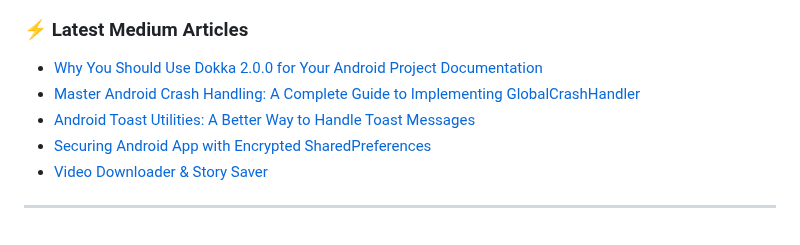
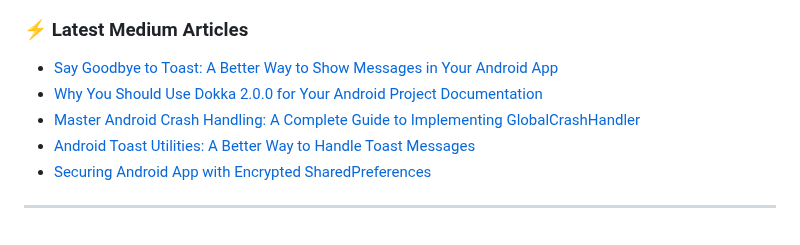
Before and after one commit to AndroidWithRossyn/AndroidWithRossyn, a Markdown page: README.md, the part around the change. Drawn GitHub-style.

Commit message:
Updated with the latest blog posts

```diff
--- a/README.md
+++ b/README.md
@@ -71,10 +71,10 @@
 
 ### :zap: Latest Medium Articles
 <!-- ARTICLES:START -->
+- [Say Goodbye to Toast: A Better Way to Show Messages in Your Android App](https://rohitrajkhorwal.medium.com/say-goodbye-to-toast-a-better-way-to-show-messages-in-your-android-app-58622a6578a2?source=rss-40883ee5aa3e------2)
 - [Why You Should Use Dokka 2.0.0 for Your Android Project Documentation](https://rohitrajkhorwal.medium.com/why-you-should-use-dokka-2-0-0-for-your-android-project-documentation-5d8f931a38dd?source=rss-40883ee5aa3e------2)
 - [Master Android Crash Handling: A Complete Guide to Implementing GlobalCrashHandler](https://rohitrajkhorwal.medium.com/android-crash-handling-c6252b6cbd2b?source=rss-40883ee5aa3e------2)
 - [Android Toast Utilities: A Better Way to Handle Toast Messages](https://rohitrajkhorwal.medium.com/android-toast-utilities-a-better-way-to-handle-toast-messages-rohitrajkhorwal-e16f555238ac?source=rss-40883ee5aa3e------2)
 - [Securing Android App with Encrypted SharedPreferences](https://rohitrajkhorwal.medium.com/securing-android-app-with-encrypted-sharedpreferences-13542ff9ee91?source=rss-40883ee5aa3e------2)
-- [Video Downloader & Story Saver](https://rohitrajkhorwal.medium.com/video-downloader-story-saver-0bc360e8775e?source=rss-40883ee5aa3e------2)
 <!-- ARTICLES:END -->
 ---
```
